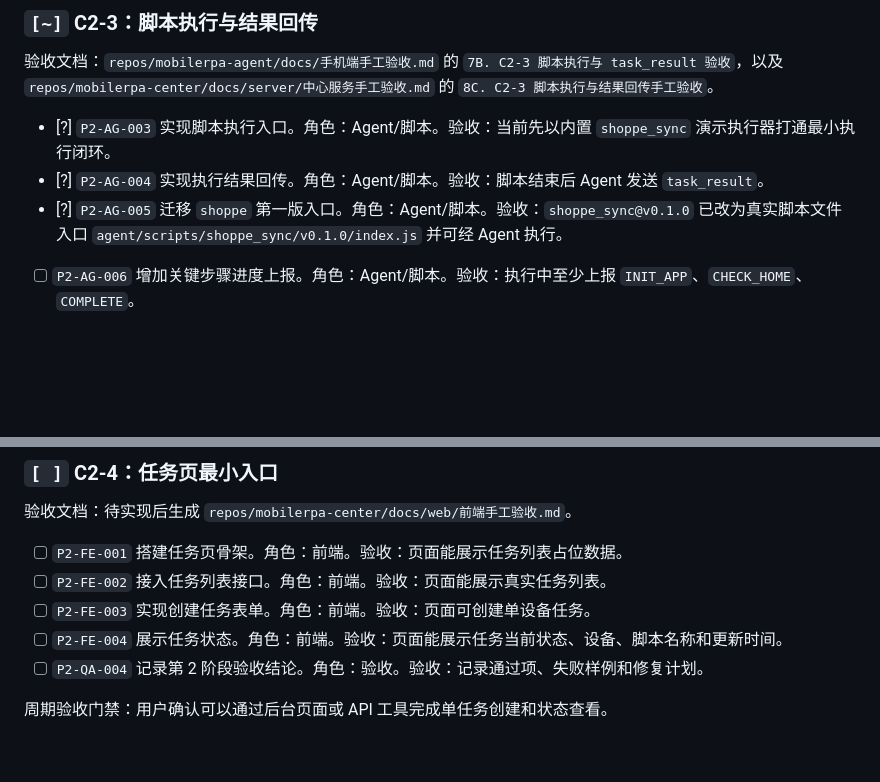
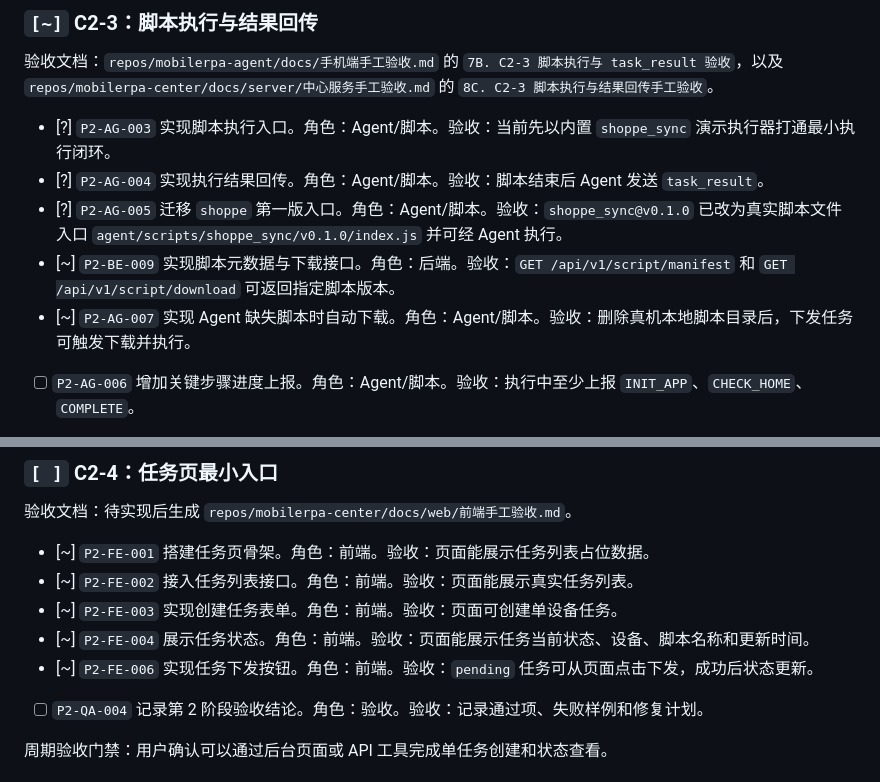
Before and after one commit to zhongweibest/mobilerpa, a Markdown page: docs/项目看板.md, 2 parts joined by grey strips. Rendered like a GitHub page; blank space fills up the shorter version.

Commit message:
docs: update task delivery planning

```diff
--- a/docs/项目看板.md
+++ b/docs/项目看板.md
@@ -208,6 +208,8 @@
 - [?] `P2-AG-003` 实现脚本执行入口。角色：Agent/脚本。验收：当前先以内置 `shoppe_sync` 演示执行器打通最小执行闭环。
 - [?] `P2-AG-004` 实现执行结果回传。角色：Agent/脚本。验收：脚本结束后 Agent 发送 `task_result`。
 - [?] `P2-AG-005` 迁移 `shoppe` 第一版入口。角色：Agent/脚本。验收：`shoppe_sync@v0.1.0` 已改为真实脚本文件入口 `agent/scripts/shoppe_sync/v0.1.0/index.js` 并可经 Agent 执行。
+- [~] `P2-BE-009` 实现脚本元数据与下载接口。角色：后端。验收：`GET /api/v1/script/manifest` 和 `GET /api/v1/script/download` 可返回指定脚本版本。
+- [~] `P2-AG-007` 实现 Agent 缺失脚本时自动下载。角色：Agent/脚本。验收：删除真机本地脚本目录后，下发任务可触发下载并执行。
 - [ ] `P2-AG-006` 增加关键步骤进度上报。角色：Agent/脚本。验收：执行中至少上报 `INIT_APP`、`CHECK_HOME`、`COMPLETE`。
 - [?] `P2-BE-006` 实现 `task_result` 处理。角色：后端。验收：设备回传结果后任务状态变为成功或失败。
 - [?] `P2-QA-002` 完成脚本执行验收。角色：验收。验收：设备拉起真实脚本文件入口并产生日志。
@@ -219,10 +221,11 @@
 
 验收文档：待实现后生成 `repos/mobilerpa-center/docs/web/前端手工验收.md`。
 
-- [ ] `P2-FE-001` 搭建任务页骨架。角色：前端。验收：页面能展示任务列表占位数据。
-- [ ] `P2-FE-002` 接入任务列表接口。角色：前端。验收：页面能展示真实任务列表。
-- [ ] `P2-FE-003` 实现创建任务表单。角色：前端。验收：页面可创建单设备任务。
-- [ ] `P2-FE-004` 展示任务状态。角色：前端。验收：页面能展示任务当前状态、设备、脚本名称和更新时间。
+- [~] `P2-FE-001` 搭建任务页骨架。角色：前端。验收：页面能展示任务列表占位数据。
+- [~] `P2-FE-002` 接入任务列表接口。角色：前端。验收：页面能展示真实任务列表。
+- [~] `P2-FE-003` 实现创建任务表单。角色：前端。验收：页面可创建单设备任务。
+- [~] `P2-FE-004` 展示任务状态。角色：前端。验收：页面能展示任务当前状态、设备、脚本名称和更新时间。
+- [~] `P2-FE-006` 实现任务下发按钮。角色：前端。验收：`pending` 任务可从页面点击下发，成功后状态更新。
 - [ ] `P2-QA-004` 记录第 2 阶段验收结论。角色：验收。验收：记录通过项、失败样例和修复计划。
 
 周期验收门禁：用户确认可以通过后台页面或 API 工具完成单任务创建和状态查看。
```
Also changed, not shown: docs/开发阶段计划.md (+6 -1 lines).
